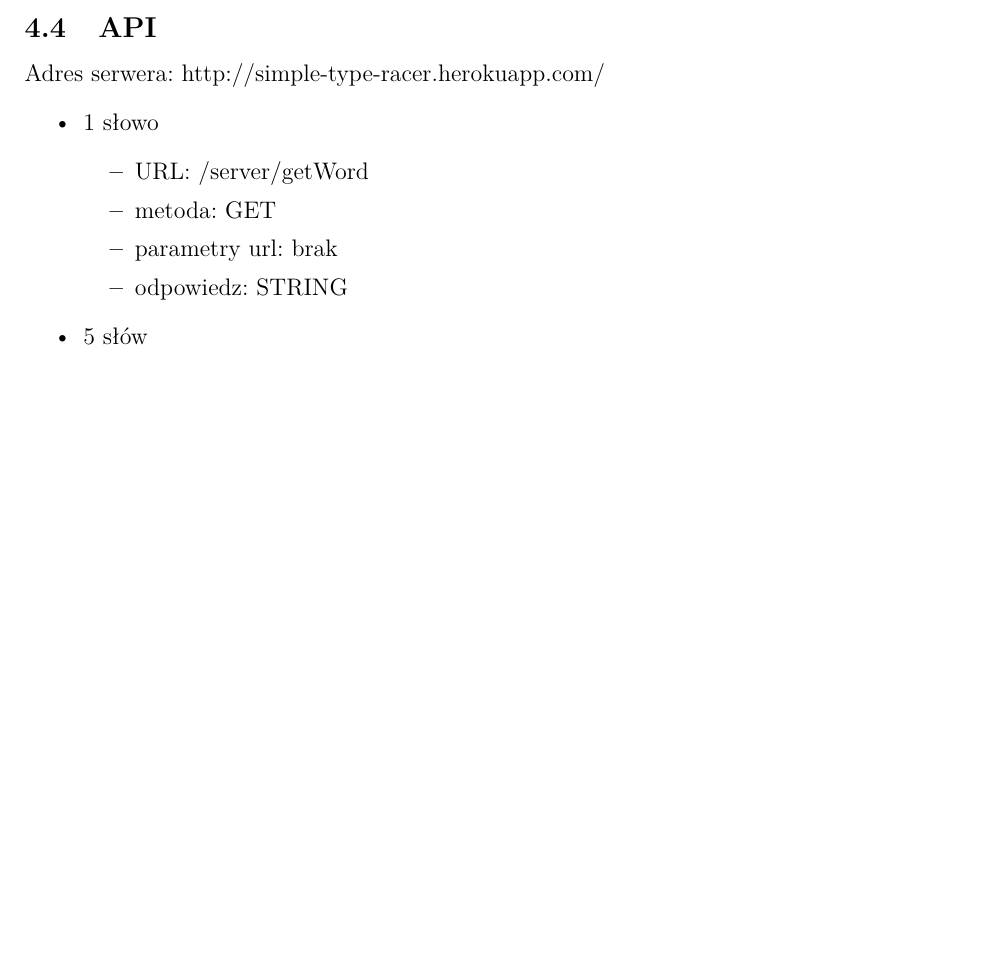
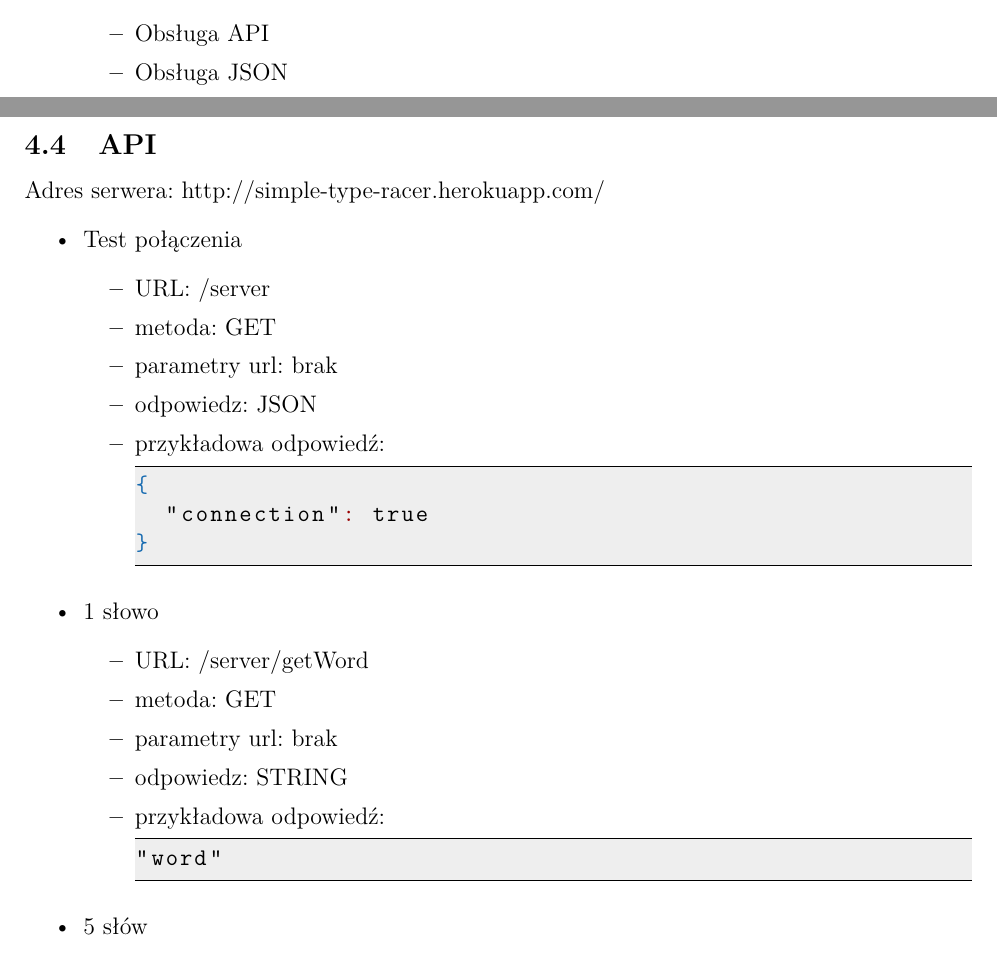
Before and after one commit to Isur/kotlin-type-racer, a LaTeX document (Dokumentacja/main.tex): part of page 9 of 10 before the commit and two parts of pages 3 and 9 of 11 after it, the two joined at a grey line, cut at the place of the change, the shorter picture padded with empty space. Compiled offline with pdfLaTeX.

Commit message:
Documentation update

```diff
--- a/Dokumentacja/main.tex
+++ b/Dokumentacja/main.tex
@@ -150,7 +151,8 @@ tabsize=4,
 	        \item
 	    \end{itemize}
 	    \item Fikier Damian \begin{itemize}
-	        \item
+	        \item Obsługa API
+	        \item Obsługa JSON
 	    \end{itemize}
 	\end{itemize}
 	\clearpage
@@ -355,12 +359,28 @@ class ScoreList:IScoreList {
 \subsection{API}
 Adres serwera: http://simple-type-racer.herokuapp.com/
 \begin{itemize}
+    \item Test połączenia
+    \begin{itemize}
+        \item URL: /server
+        \item metoda: GET
+        \item parametry url: brak
+        \item odpowiedz: JSON
+        \item przykładowa odpowiedź: \begin{lstlisting}[language=json,firstnumber=1]
+{
+  "connection": true
+}
+\end{lstlisting}
+    \end{itemize}
     \item 1 słowo
     \begin{itemize}
         \item URL: /server/getWord
         \item metoda: GET
         \item parametry url: brak
         \item odpowiedz: STRING
+        \item przykładowa odpowiedź:
+        \begin{lstlisting}[language=json,firstnumber=1]
+"word"
+\end{lstlisting}
     \end{itemize}
     \item 5 słów
     \begin{itemize}
```
Also changed, not shown: Dokumentacja/Type_Racer_Dokumentacja.pdf, Dokumentacja/main.tex (6 more changed lines).
